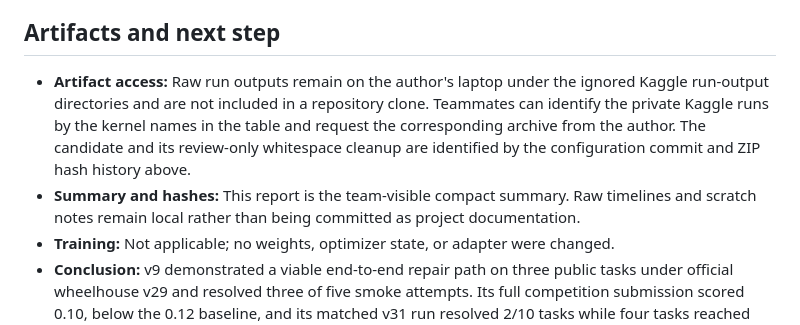
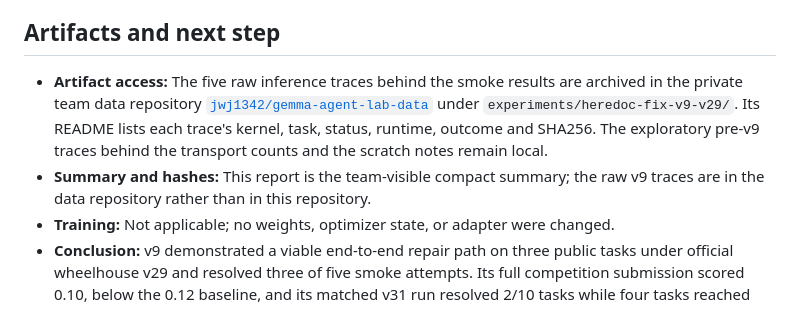
Before and after one commit to jwj1342/gemma-agent-lab, a Markdown page: docs/experiments/2026-10-13-heredoc-prompt-v9.md, the part around the change. GitHub-like rendering.

Commit message:
Reference the archived v9 traces in the team data repository
The five raw inference traces are archived in the private jwj1342/gemma-agent-lab-data repository. Update the artifact-access note so it no longer says the run outputs exist only on the author's laptop.

```diff
--- a/docs/experiments/2026-10-13-heredoc-prompt-v9.md
+++ b/docs/experiments/2026-10-13-heredoc-prompt-v9.md
@@ -170,15 +170,14 @@ reported.
 
 ## Artifacts and next step
 
-- **Artifact access:** Raw run outputs remain on the author's laptop under the
-  ignored Kaggle run-output directories and are not included in a repository
-  clone. Teammates can identify the private Kaggle runs by the kernel names in
-  the table and request the corresponding archive from the author. The
-  candidate and its review-only whitespace cleanup are identified by the
-  configuration commit and ZIP hash history above.
-- **Summary and hashes:** This report is the team-visible compact summary. Raw
-  timelines and scratch notes remain local rather than being committed as
-  project documentation.
+- **Artifact access:** The five raw inference traces behind the smoke results
+  are archived in the private team data repository
+  [`jwj1342/gemma-agent-lab-data`](https://github.com/jwj1342/gemma-agent-lab-data)
+  under `experiments/heredoc-fix-v9-v29/`. Its README lists each trace's
+  kernel, task, status, runtime, outcome and SHA256. The exploratory pre-v9
+  traces behind the transport counts and the scratch notes remain local.
+- **Summary and hashes:** This report is the team-visible compact summary; the
+  raw v9 traces are in the data repository rather than in this repository.
 - **Training:** Not applicable; no weights, optimizer state, or adapter were
   changed.
 - **Conclusion:** v9 demonstrated a viable end-to-end repair path on three
```
